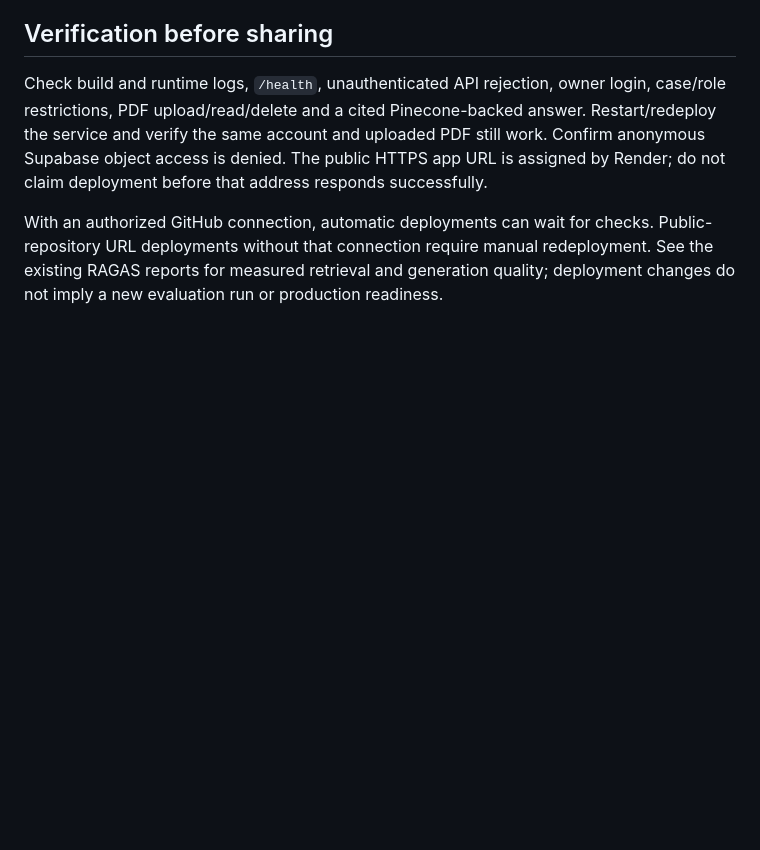
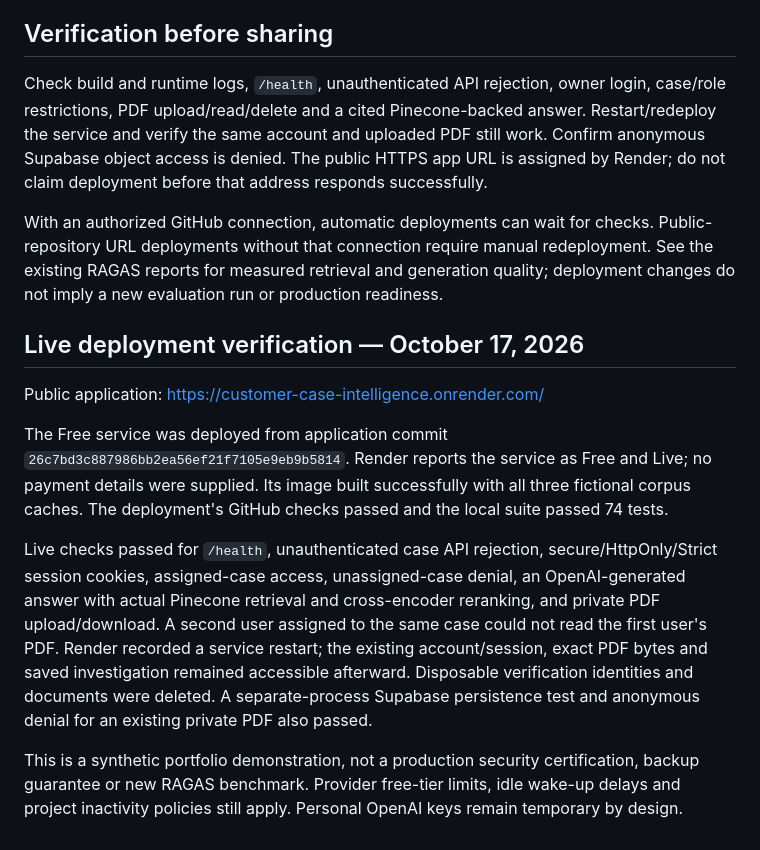
Before and after one commit to venuha/Customer-Case-Intelligence, a Markdown page: docs/deployment.md, the part around the change. GitHub-like rendering; blank space fills up the shorter version.

```diff
--- a/docs/deployment.md
+++ b/docs/deployment.md
@@ -36,3 +36,14 @@ One instance and one worker are required. Temporary personal OpenAI keys remain
 Check build and runtime logs, `/health`, unauthenticated API rejection, owner login, case/role restrictions, PDF upload/read/delete and a cited Pinecone-backed answer. Restart/redeploy the service and verify the same account and uploaded PDF still work. Confirm anonymous Supabase object access is denied. The public HTTPS app URL is assigned by Render; do not claim deployment before that address responds successfully.
 
 With an authorized GitHub connection, automatic deployments can wait for checks. Public-repository URL deployments without that connection require manual redeployment. See the existing RAGAS reports for measured retrieval and generation quality; deployment changes do not imply a new evaluation run or production readiness.
+
+
+## Live deployment verification — October 17, 2026
+
+Public application: https://customer-case-intelligence.onrender.com/
+
+The Free service was deployed from application commit `26c7bd3c887986bb2ea56ef21f7105e9eb9b5814`. Render reports the service as Free and Live; no payment details were supplied. Its image built successfully with all three fictional corpus caches. The deployment's GitHub checks passed and the local suite passed 74 tests.
+
+Live checks passed for `/health`, unauthenticated case API rejection, secure/HttpOnly/Strict session cookies, assigned-case access, unassigned-case denial, an OpenAI-generated answer with actual Pinecone retrieval and cross-encoder reranking, and private PDF upload/download. A second user assigned to the same case could not read the first user's PDF. Render recorded a service restart; the existing account/session, exact PDF bytes and saved investigation remained accessible afterward. Disposable verification identities and documents were deleted. A separate-process Supabase persistence test and anonymous denial for an existing private PDF also passed.
+
+This is a synthetic portfolio demonstration, not a production security certification, backup guarantee or new RAGAS benchmark. Provider free-tier limits, idle wake-up delays and project inactivity policies still apply. Personal OpenAI keys remain temporary by design.
```
Also changed, not shown: README.md (+6 -0 lines).
